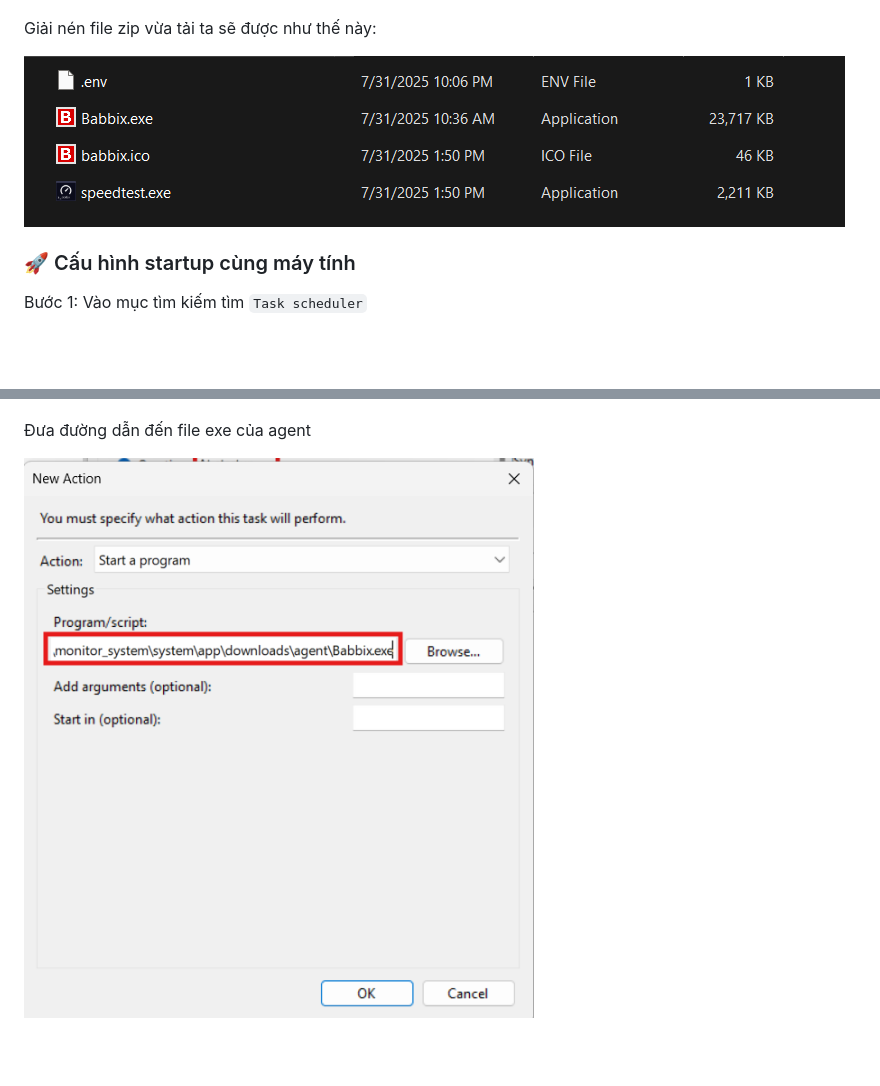
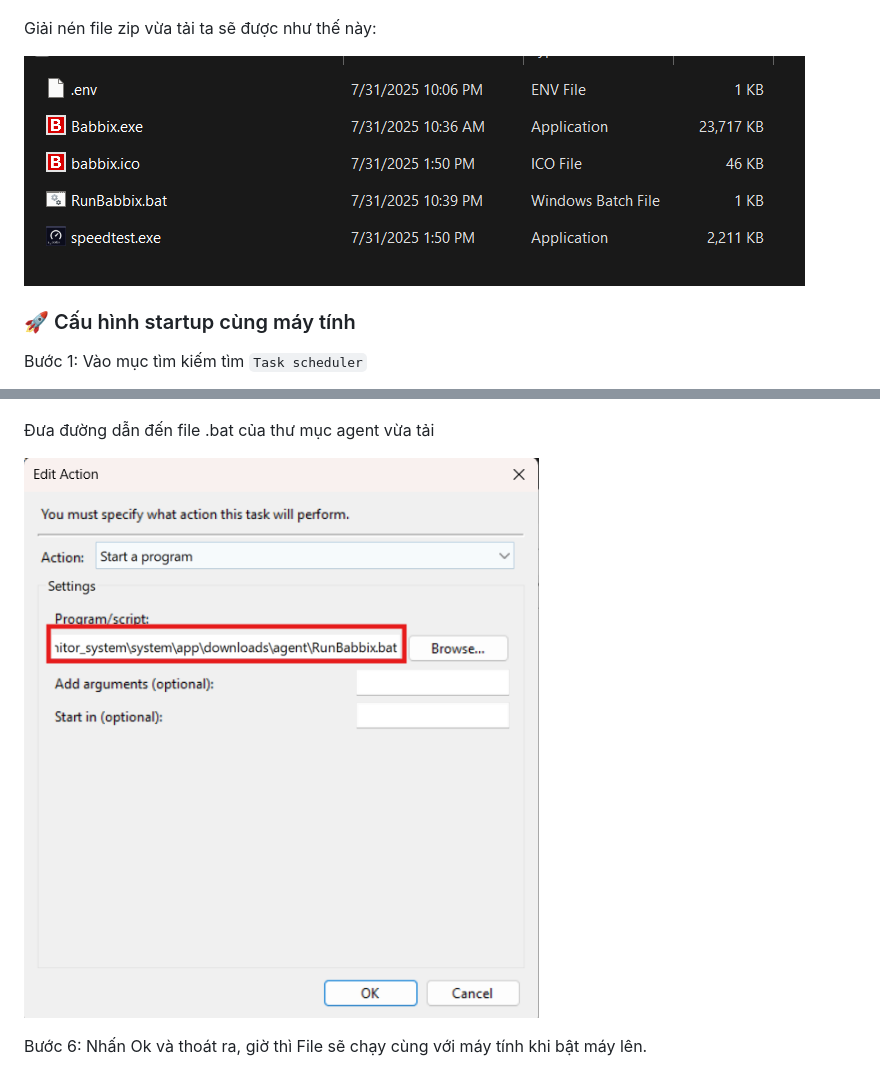
Before and after one commit to pwtarbe204/monitor_system_cusc_2025, a Markdown page: README.md, 2 parts joined by grey strips. Rendered like a GitHub page; pictures changed too: images/10.png, images/18.png; blank space fills up the shorter version.

```diff
--- a/README.md
+++ b/README.md
@@ -90,6 +90,8 @@ Bước 5: Tạo action
 
 ![](images/17.png)
 
-Đưa đường dẫn đến file exe của agent
+Đưa đường dẫn đến file .bat của thư mục agent vừa tải
 
 ![](images/18.png)
+
+Bước 6: Nhấn Ok và thoát ra, giờ thì File sẽ chạy cùng với máy tính khi bật máy lên.
```
Also changed, not shown: other parts of README.md (+1 -1 lines), images/19.png (added), 1 other file.
